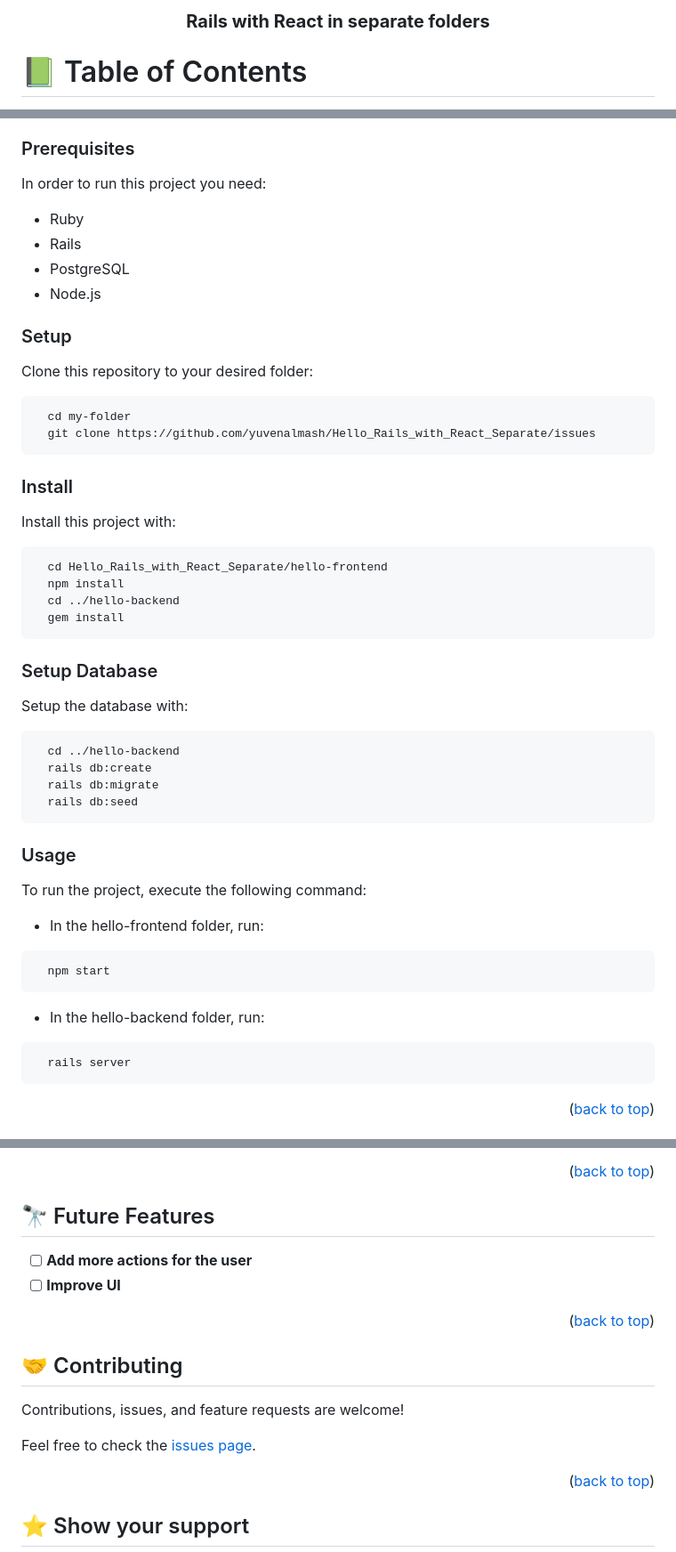
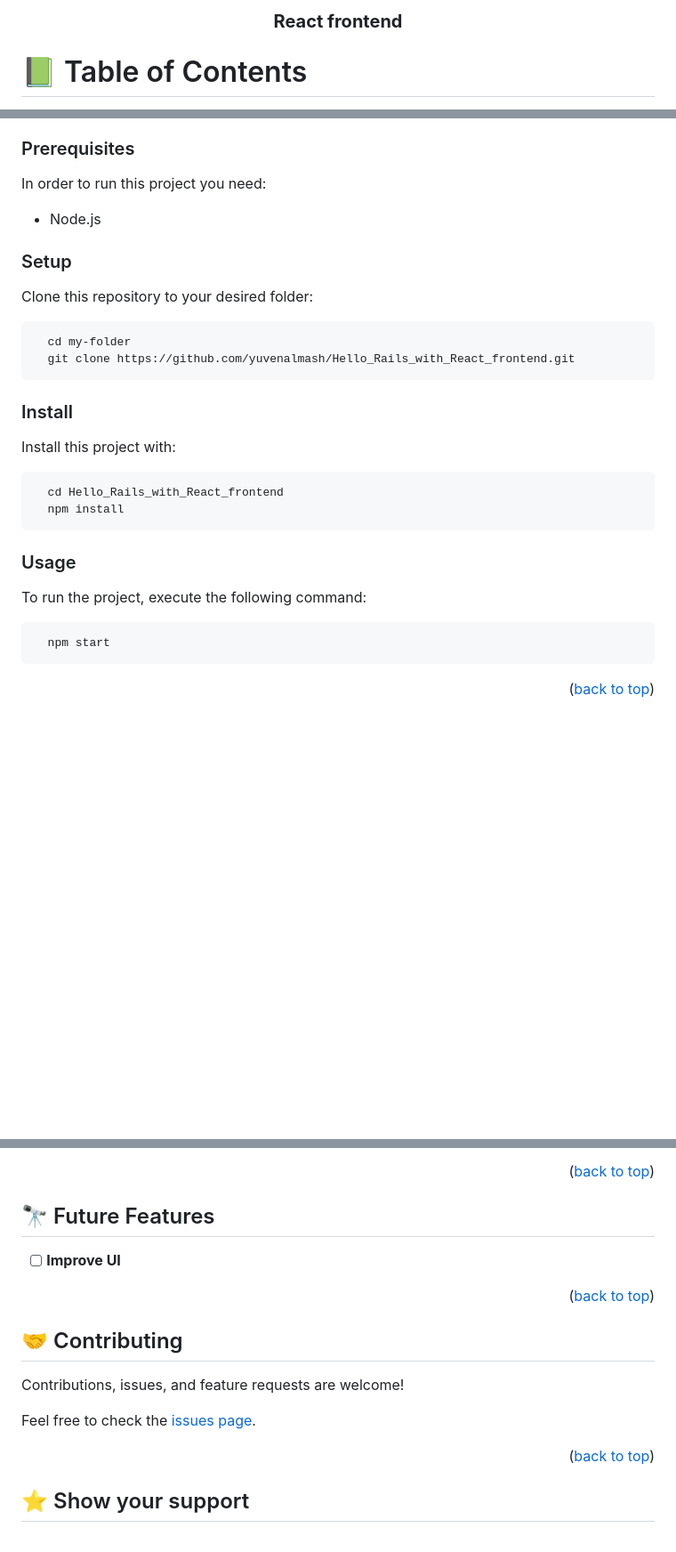
Before and after one commit to yuvenalmash/Hello_Rails_with_React_frontend, a Markdown page: README.md, 3 parts joined by grey strips. Shown at 89% size. GitHub-like rendering; blank space fills up the shorter version.

````diff
--- a/README.md
+++ b/README.md
@@ -2,7 +2,7 @@
 
 <div align="center">
 
-  <h3><b>Rails with React in separate folders </b></h3>
+  <h3><b>React frontend </b></h3>
 
 </div>
 
@@ -76,9 +62,6 @@ To get a local copy up and running, follow these steps.
 
 In order to run this project you need:
 
-- Ruby
-- Rails
-- PostgreSQL
 - Node.js
 
 ### Setup
@@ -87,7 +70,7 @@ Clone this repository to your desired folder:
 
 ```sh
   cd my-folder
-  git clone https://github.com/yuvenalmash/Hello_Rails_with_React_Separate/issues
+  git clone https://github.com/yuvenalmash/Hello_Rails_with_React_frontend.git
 ```
 
 ### Install
@@ -95,33 +78,16 @@ Clone this repository to your desired folder:
 Install this project with:
 
 ```sh
-  cd Hello_Rails_with_React_Separate/hello-frontend
+  cd Hello_Rails_with_React_frontend
   npm install
-  cd ../hello-backend
-  gem install
-```
-
-### Setup Database
-
-Setup the database with:
-
-```sh
-  cd ../hello-backend
-  rails db:create
-  rails db:migrate
-  rails db:seed
 ```
 
 ### Usage
 
 To run the project, execute the following command:
-- In the hello-frontend folder, run:
+
 ```sh
   npm start
-```
-- In the hello-backend folder, run:
-```sh
-  rails server
 ```
 <p align="right">(<a href="#readme-top">back to top</a>)</p>
 
@@ -141,7 +107,6 @@ To run the project, execute the following command:
 
 ## 🔭 Future Features <a name="future-features"></a>
 
-- [ ] **Add more actions for the user**
 - [ ] **Improve UI**
 
 <p align="right">(<a href="#readme-top">back to top</a>)</p>
````
Also changed, not shown: other parts of README.md (+1 -15 lines).
